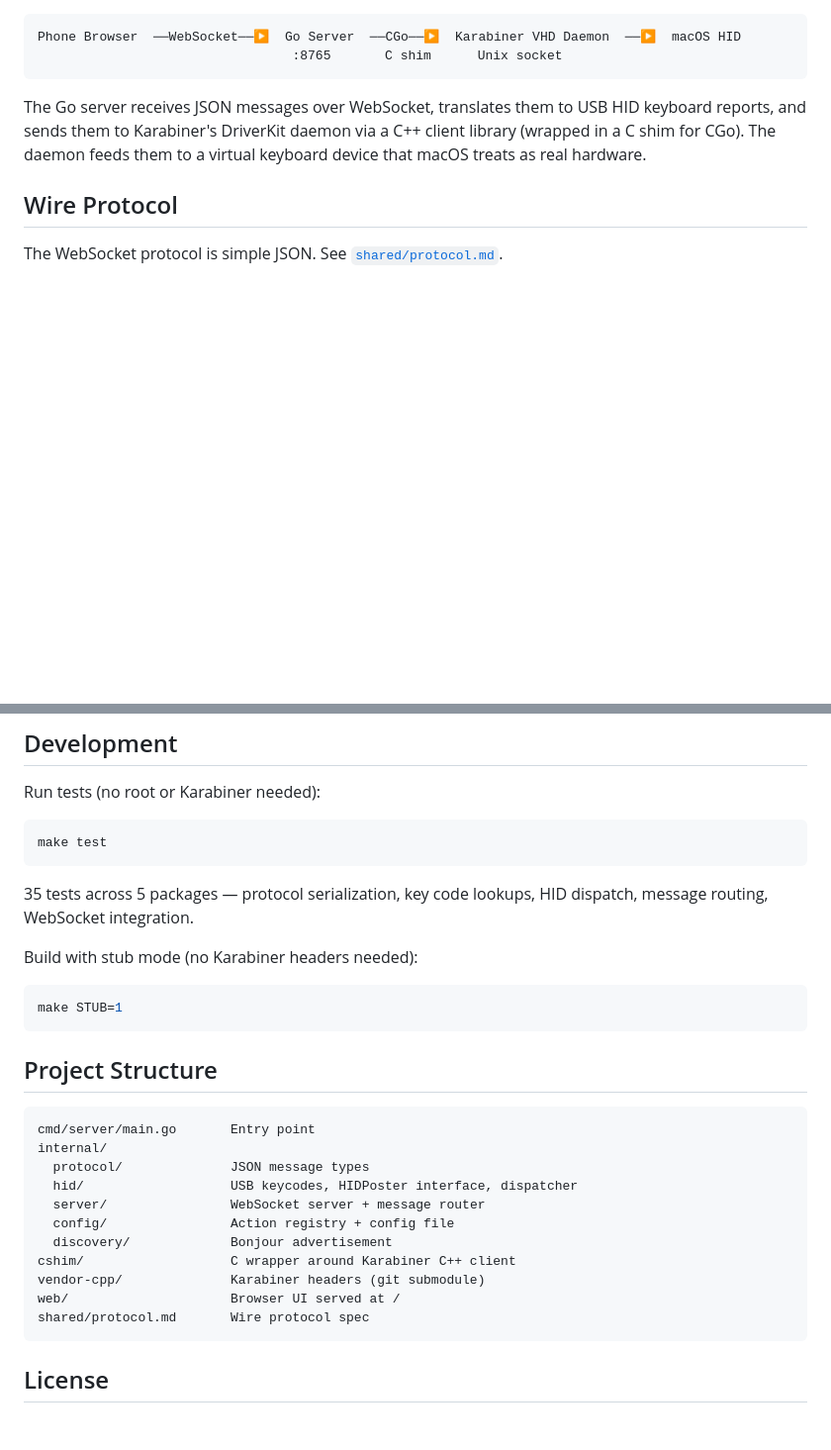
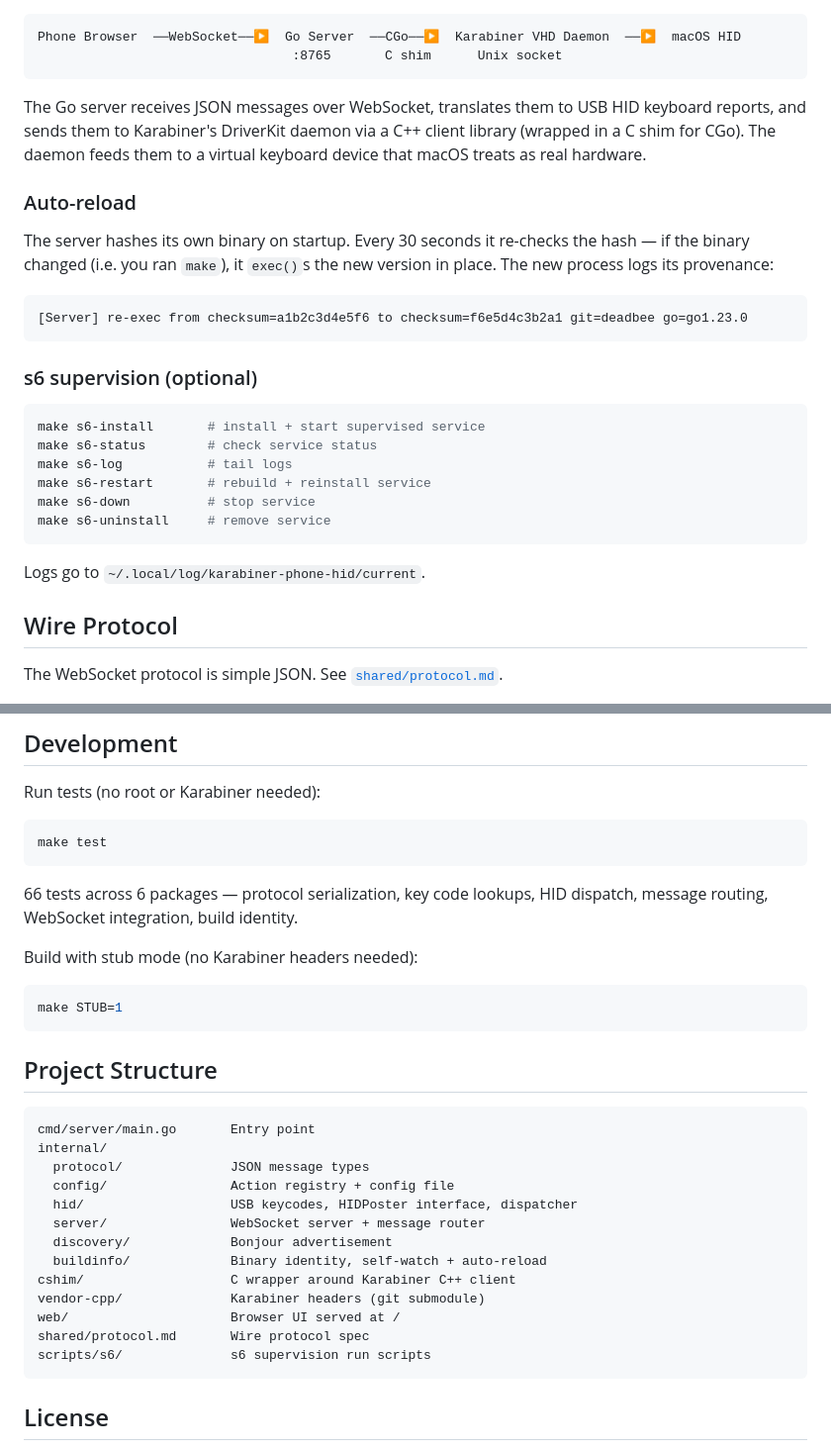
Before and after one commit to 997unix/karabiner-phone-hid, a Markdown page: README.md, 2 parts joined by grey strips. Shown at 99% size. Rendered like a GitHub page; blank space fills up the shorter version.

````diff
--- a/README.md
+++ b/README.md
@@ -120,6 +134,27 @@ Phone Browser  ──WebSocket──▶  Go Server  ──CGo──▶  Karabine
 
 The Go server receives JSON messages over WebSocket, translates them to USB HID keyboard reports, and sends them to Karabiner's DriverKit daemon via a C++ client library (wrapped in a C shim for CGo). The daemon feeds them to a virtual keyboard device that macOS treats as real hardware.
 
+### Auto-reload
+
+The server hashes its own binary on startup. Every 30 seconds it re-checks the hash — if the binary changed (i.e. you ran `make`), it `exec()`s the new version in place. The new process logs its provenance:
+
+```
+[Server] re-exec from checksum=a1b2c3d4e5f6 to checksum=f6e5d4c3b2a1 git=deadbee go=go1.23.0
+```
+
+### s6 supervision (optional)
+
+```bash
+make s6-install       # install + start supervised service
+make s6-status        # check service status
+make s6-log           # tail logs
+make s6-restart       # rebuild + reinstall service
+make s6-down          # stop service
+make s6-uninstall     # remove service
+```
+
+Logs go to `~/.local/log/karabiner-phone-hid/current`.
+
 ## Wire Protocol
 
 The WebSocket protocol is simple JSON. See [`shared/protocol.md`](shared/protocol.md).
@@ -152,7 +187,7 @@ Run tests (no root or Karabiner needed):
 make test
 ```
 
-35 tests across 5 packages — protocol serialization, key code lookups, HID dispatch, message routing, WebSocket integration.
+66 tests across 6 packages — protocol serialization, key code lookups, HID dispatch, message routing, WebSocket integration, build identity.
 
 Build with stub mode (no Karabiner headers needed):
 
@@ -166,14 +201,16 @@ make STUB=1
 cmd/server/main.go       Entry point
 internal/
   protocol/              JSON message types
+  config/                Action registry + config file
   hid/                   USB keycodes, HIDPoster interface, dispatcher
   server/                WebSocket server + message router
-  config/                Action registry + config file
   discovery/             Bonjour advertisement
+  buildinfo/             Binary identity, self-watch + auto-reload
 cshim/                   C wrapper around Karabiner C++ client
 vendor-cpp/              Karabiner headers (git submodule)
 web/                     Browser UI served at /
 shared/protocol.md       Wire protocol spec
+scripts/s6/              s6 supervision run scripts
 ```
 
 ## License
````
Also changed, not shown: other parts of README.md (+29 -15 lines).
